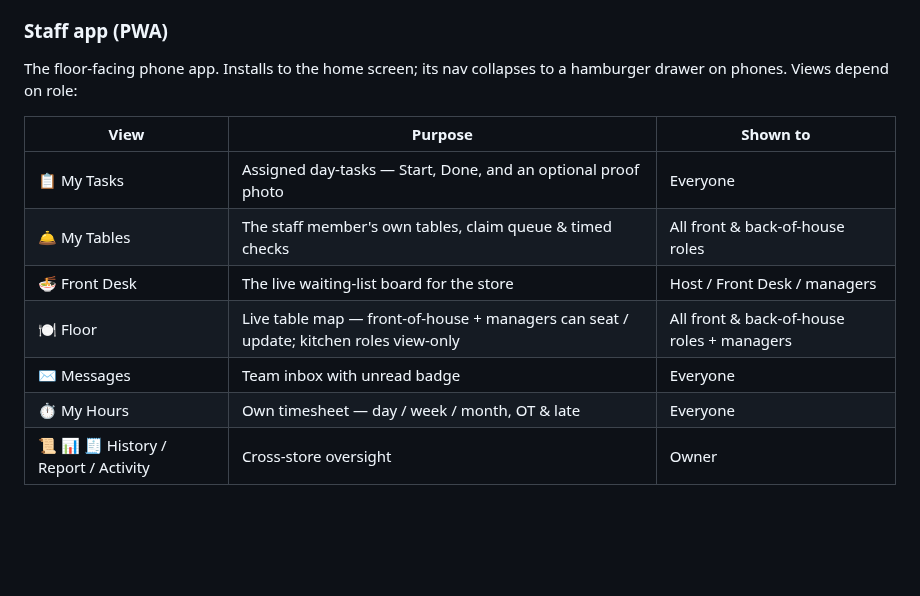
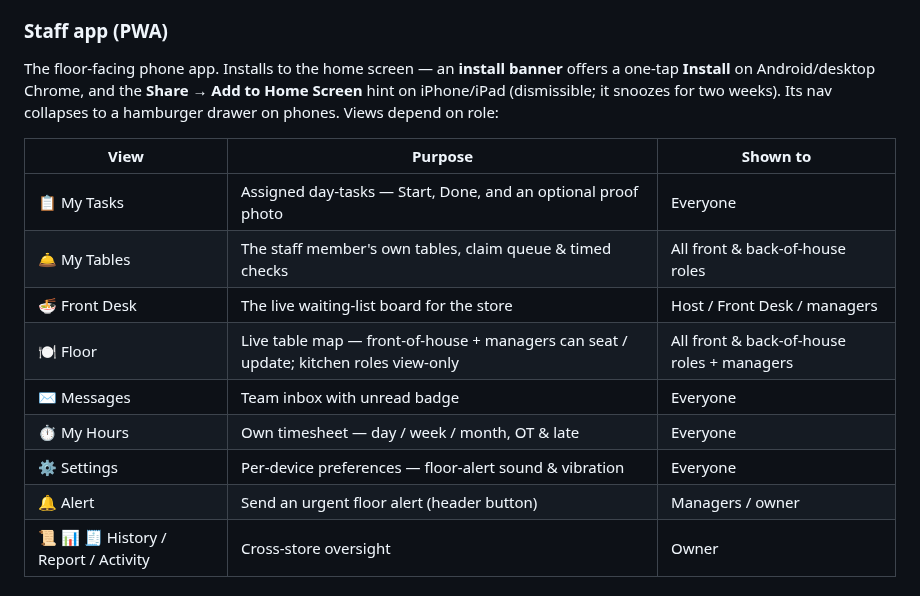
Before and after one commit to nolanle-gmail/pho-ha-noi, a Markdown page: docs/HANDBOOK.md, the part around one of its changes. Drawn GitHub-style; blank space fills up the shorter version.

Commit message:
docs: handbook — Staff-app install banner + Settings/Alert views
Note the install banner (one-tap Install on Chrome, Share → Add to Home
Screen on iOS, snoozes two weeks) in the Staff-app section, and add the
⚙️ Settings and 🔔 Alert rows to the views table. Artifact updated to match.

Co-Authored-By: Claude Opus 4.8 <noreply@anthropic.com>

```diff
--- a/docs/HANDBOOK.md
+++ b/docs/HANDBOOK.md
@@ -716,8 +716,10 @@ guard and a 16 KB body cap.
 
 ### Staff app (PWA)
 
-The floor-facing phone app. Installs to the home screen; its nav collapses to a
-hamburger drawer on phones. Views depend on role:
+The floor-facing phone app. Installs to the home screen — an **install banner**
+offers a one-tap **Install** on Android/desktop Chrome, and the **Share → Add to
+Home Screen** hint on iPhone/iPad (dismissible; it snoozes for two weeks). Its nav
+collapses to a hamburger drawer on phones. Views depend on role:
 
 | View | Purpose | Shown to |
 |---|---|---|
@@ -727,6 +729,8 @@ hamburger drawer on phones. Views depend on role:
 | 🍽️ Floor | Live table map — front-of-house + managers can seat / update; kitchen roles view-only | All front & back-of-house roles + managers |
 | ✉️ Messages | Team inbox with unread badge | Everyone |
 | ⏱ My Hours | Own timesheet — day / week / month, OT & late | Everyone |
+| ⚙️ Settings | Per-device preferences — floor-alert sound & vibration | Everyone |
+| 🔔 Alert | Send an urgent floor alert (header button) | Managers / owner |
 | 📜 📊 🧾 History / Report / Activity | Cross-store oversight | Owner |
 
 ### Time-clock station (shared terminal)
```
Also changed, not shown: other parts of docs/HANDBOOK.md (+1 -1 lines).
